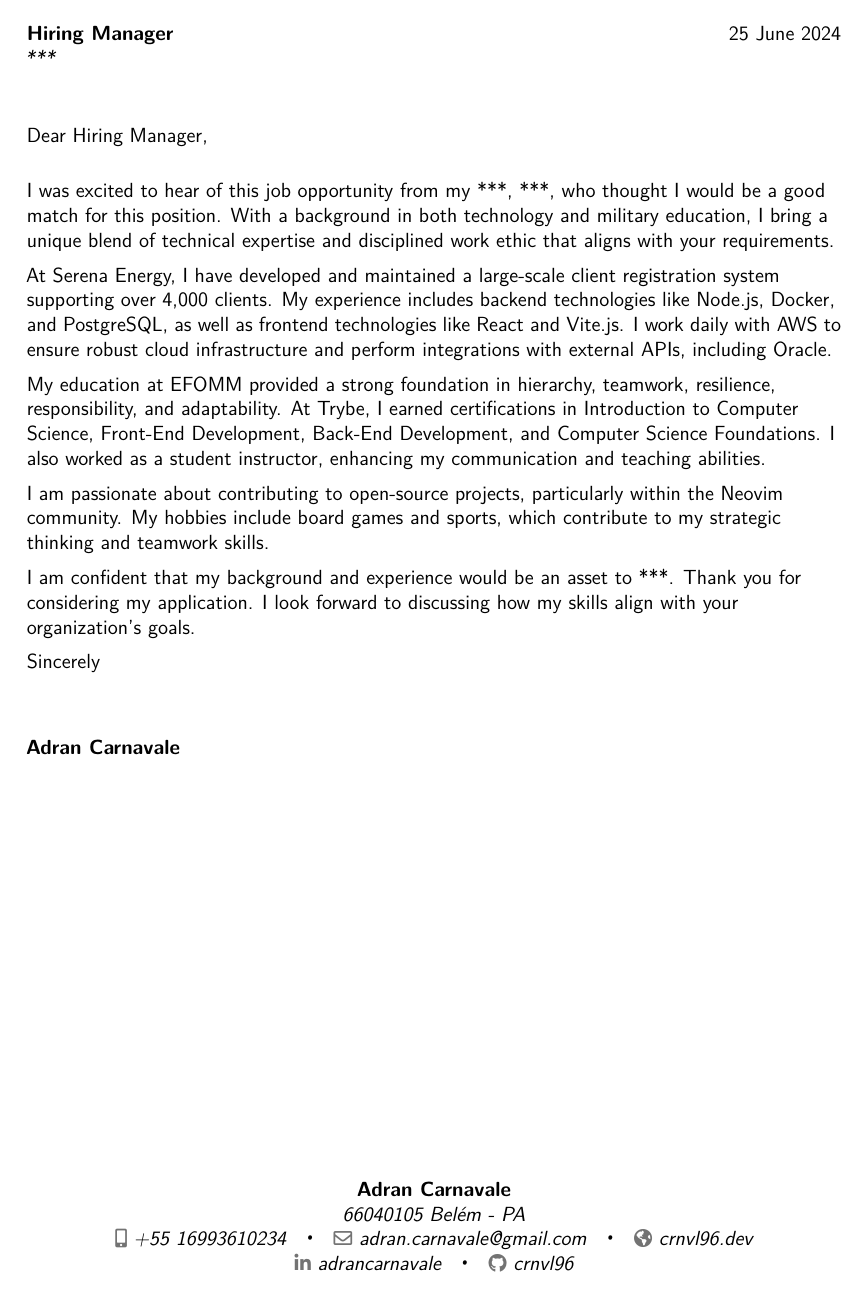
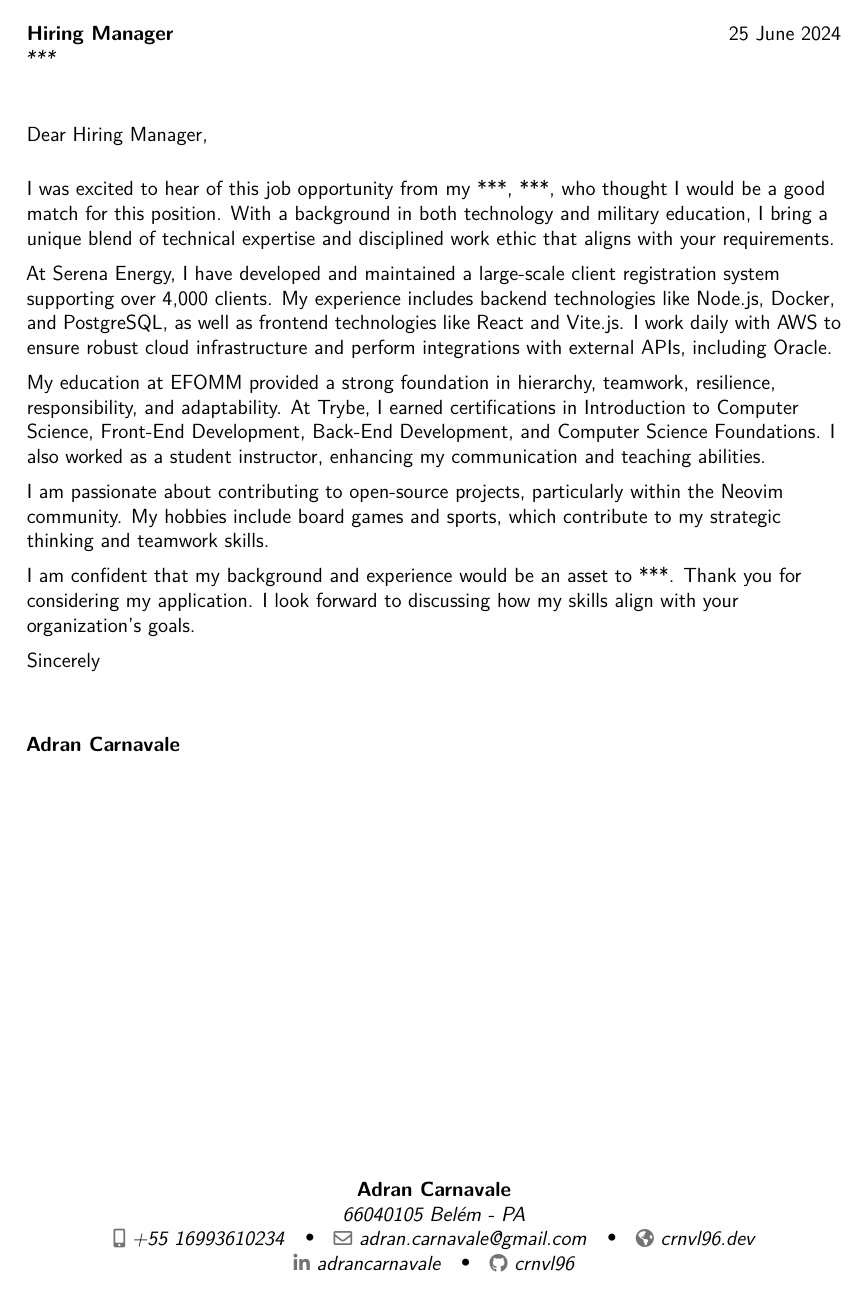
Before and after one commit to crnvl96/cv-tex, a LaTeX CV (cover_letter_en/cover_letter_en.tex): the whole page. Compiled offline with XeLaTeX; a missing font is replaced by an installed copy or a similar font.

Commit message:
Update cover_letter_en.tex

```diff
--- a/cover_letter_en/cover_letter_en.tex
+++ b/cover_letter_en/cover_letter_en.tex
@@ -7,16 +7,7 @@
 % Encoding and language
 \usepackage[utf8]{inputenc}
 \usepackage[T1]{fontenc}
-
-% Use XeLaTeX or LuaLaTeX to load fonts with fontspec
-\usepackage{fontspec}
-\setmainfont[
-  Path=/home/crnvl96/.local/share/fonts/Roboto/,
-  UprightFont = *-Regular.ttf,
-  BoldFont = *-Bold.ttf,
-  ItalicFont = *-Italic.ttf,
-  BoldItalicFont = *-BoldItalic.ttf
-]{Roboto}
+\usepackage{tgbonum}
 
 \usepackage[scale=0.8]{geometry}
 
```
